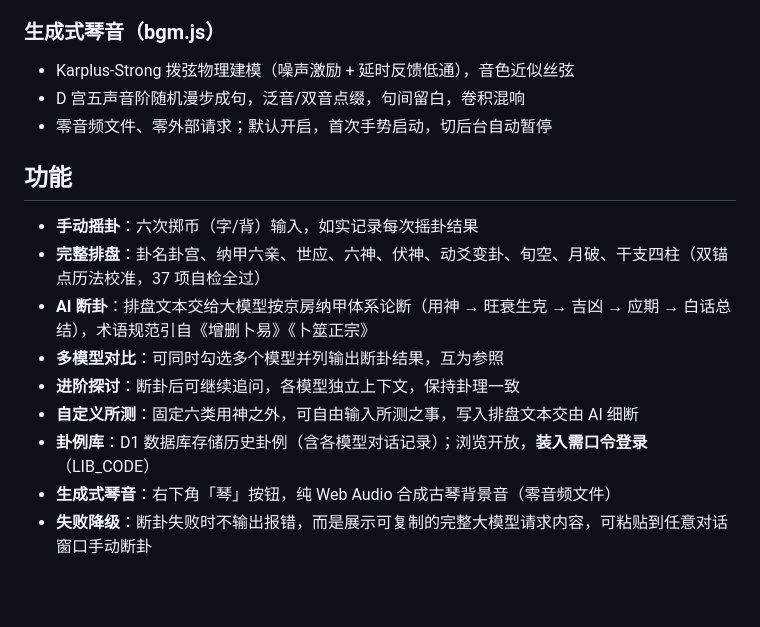
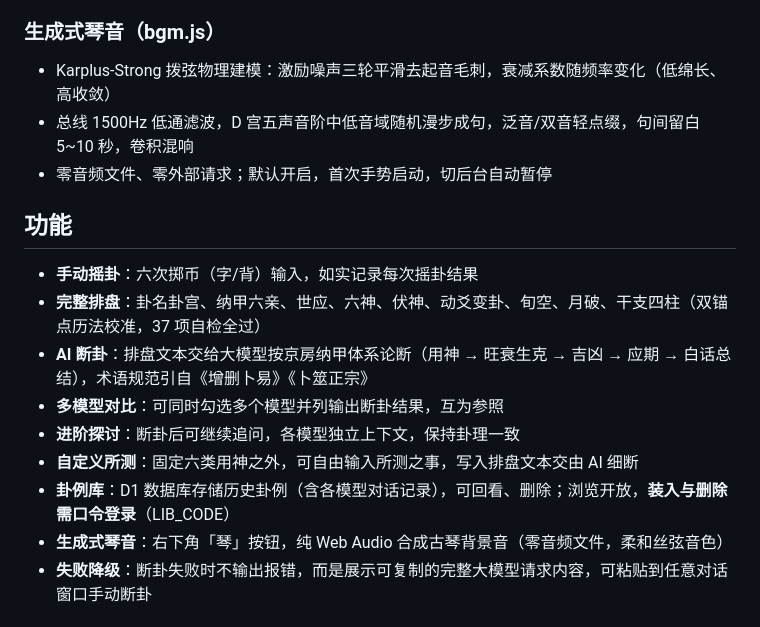
Before and after one commit to idavailable/liuyao, a Markdown page: README.md, the part around the change. Rendered like a GitHub page; blank space fills up the shorter version.

```diff
--- a/README.md
+++ b/README.md
@@ -29,8 +29,8 @@
 
 ### 生成式琴音（bgm.js）
 
-- Karplus-Strong 拨弦物理建模（噪声激励 + 延时反馈低通），音色近似丝弦
-- D 宫五声音阶随机漫步成句，泛音/双音点缀，句间留白，卷积混响
+- Karplus-Strong 拨弦物理建模：激励噪声三轮平滑去起音毛刺，衰减系数随频率变化（低绵长、高收敛）
+- 总线 1500Hz 低通滤波，D 宫五声音阶中低音域随机漫步成句，泛音/双音轻点缀，句间留白 5~10 秒，卷积混响
 - 零音频文件、零外部请求；默认开启，首次手势启动，切后台自动暂停
 
 ## 功能
@@ -41,8 +41,8 @@
 - **多模型对比**：可同时勾选多个模型并列输出断卦结果，互为参照
 - **进阶探讨**：断卦后可继续追问，各模型独立上下文，保持卦理一致
 - **自定义所测**：固定六类用神之外，可自由输入所测之事，写入排盘文本交由 AI 细断
-- **卦例库**：D1 数据库存储历史卦例（含各模型对话记录）；浏览开放，**装入需口令登录**（LIB_CODE）
-- **生成式琴音**：右下角「琴」按钮，纯 Web Audio 合成古琴背景音（零音频文件）
+- **卦例库**：D1 数据库存储历史卦例（含各模型对话记录），可回看、删除；浏览开放，**装入与删除需口令登录**（LIB_CODE）
+- **生成式琴音**：右下角「琴」按钮，纯 Web Audio 合成古琴背景音（零音频文件，柔和丝弦音色）
 - **失败降级**：断卦失败时不输出报错，而是展示可复制的完整大模型请求内容，可粘贴到任意对话窗口手动断卦
 
 ## 架构
```
